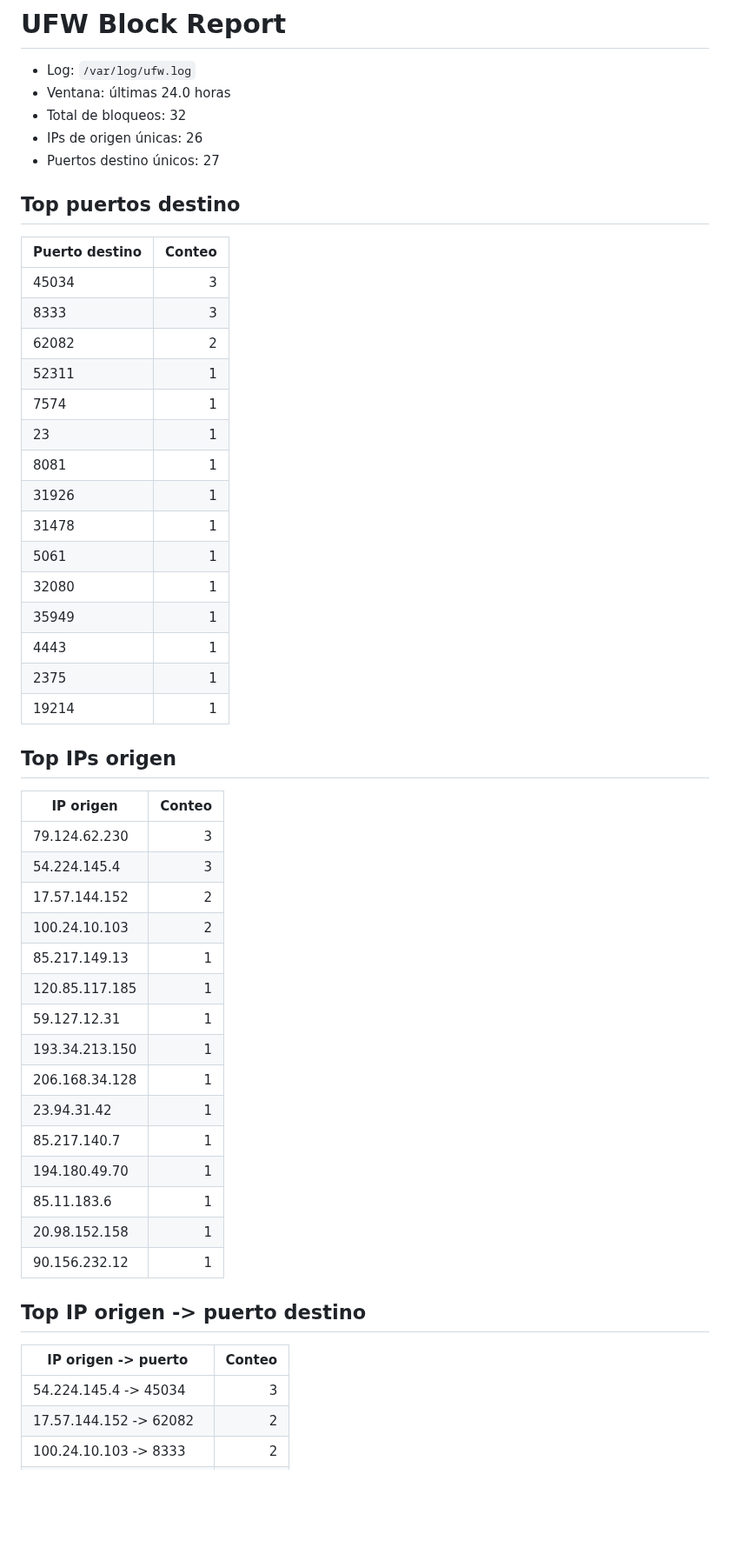
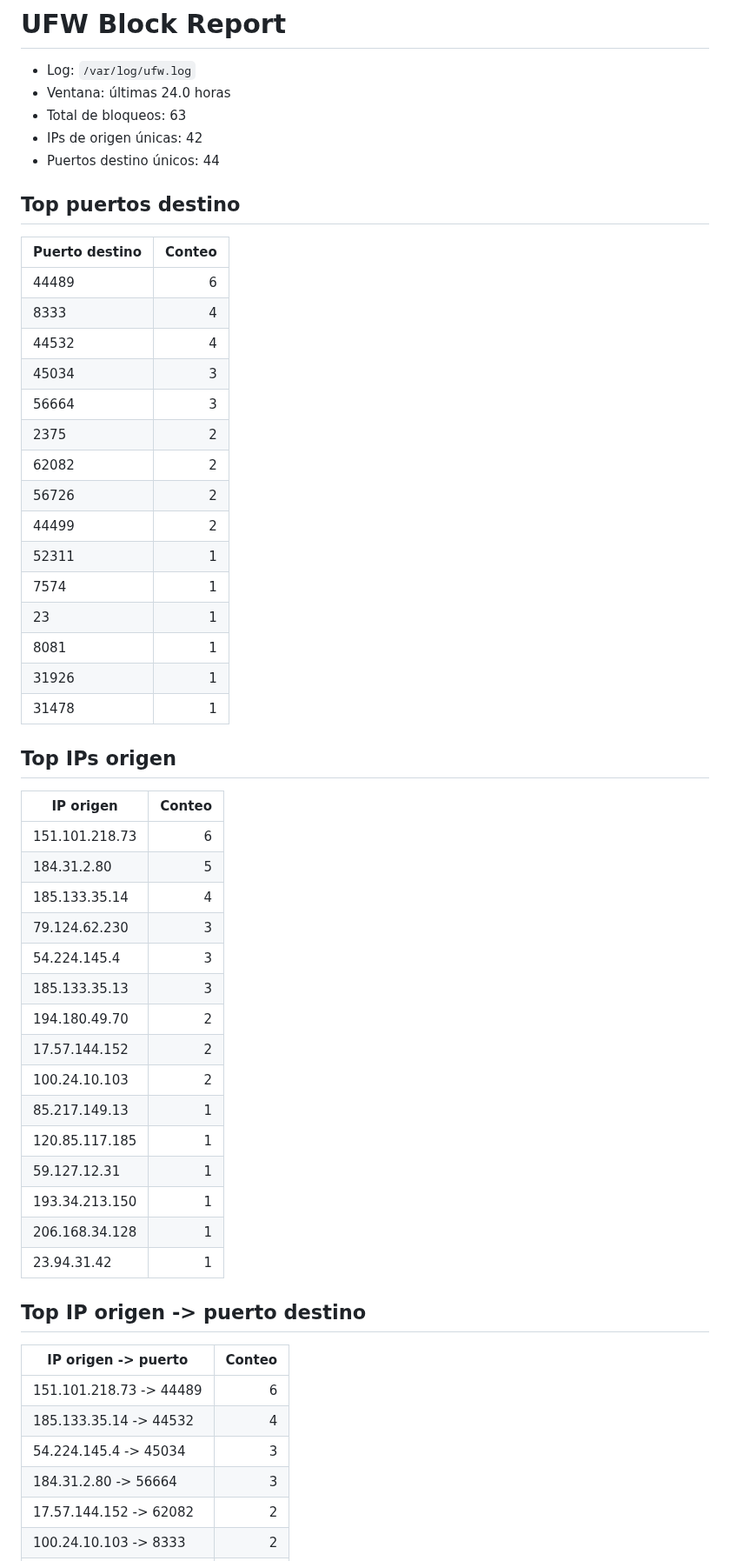
Before and after one commit to MDTrapaglia/port_block, a Markdown page: ufw_report.md, the part around one of its changes. Shown at 87% size. Rendered like a GitHub page; blank space fills up the shorter version.

```diff
--- a/ufw_report.md
+++ b/ufw_report.md
@@ -2,34 +2,39 @@
 
 - Log: `/var/log/ufw.log`
 - Ventana: últimas 24.0 horas
-- Total de bloqueos: 32
-- IPs de origen únicas: 26
-- Puertos destino únicos: 27
+- Total de bloqueos: 63
+- IPs de origen únicas: 42
+- Puertos destino únicos: 44
 
 ## Top puertos destino
 | Puerto destino | Conteo |
 | --- | ---: |
+| 44489 | 6 |
+| 8333 | 4 |
+| 44532 | 4 |
 | 45034 | 3 |
-| 8333 | 3 |
+| 56664 | 3 |
+| 2375 | 2 |
 | 62082 | 2 |
+| 56726 | 2 |
+| 44499 | 2 |
 | 52311 | 1 |
 | 7574 | 1 |
 | 23 | 1 |
 | 8081 | 1 |
 | 31926 | 1 |
 | 31478 | 1 |
-| 5061 | 1 |
-| 32080 | 1 |
-| 35949 | 1 |
-| 4443 | 1 |
-| 2375 | 1 |
-| 19214 | 1 |
 
 ## Top IPs origen
 | IP origen | Conteo |
 | --- | ---: |
+| 151.101.218.73 | 6 |
+| 184.31.2.80 | 5 |
+| 185.133.35.14 | 4 |
 | 79.124.62.230 | 3 |
 | 54.224.145.4 | 3 |
+| 185.133.35.13 | 3 |
+| 194.180.49.70 | 2 |
 | 17.57.144.152 | 2 |
 | 100.24.10.103 | 2 |
 | 85.217.149.13 | 1 |
@@ -38,15 +43,13 @@
 | 193.34.213.150 | 1 |
 | 206.168.34.128 | 1 |
 | 23.94.31.42 | 1 |
-| 85.217.140.7 | 1 |
-| 194.180.49.70 | 1 |
-| 85.11.183.6 | 1 |
-| 20.98.152.158 | 1 |
-| 90.156.232.12 | 1 |
 
 ## Top IP origen -> puerto destino
 | IP origen -> puerto | Conteo |
 | --- | ---: |
+| 151.101.218.73 -> 44489 | 6 |
+| 185.133.35.14 -> 44532 | 4 |
 | 54.224.145.4 -> 45034 | 3 |
+| 184.31.2.80 -> 56664 | 3 |
 | 17.57.144.152 -> 62082 | 2 |
 | 100.24.10.103 -> 8333 | 2 |
```
Also changed, not shown: other parts of ufw_report.md (+13 -11 lines), ufw_plots/ufw_hourly.jpg (added), ufw_plots/ufw_top_ips.jpg (added), ufw_plots/ufw_top_ports.jpg (added), 3 other files.
